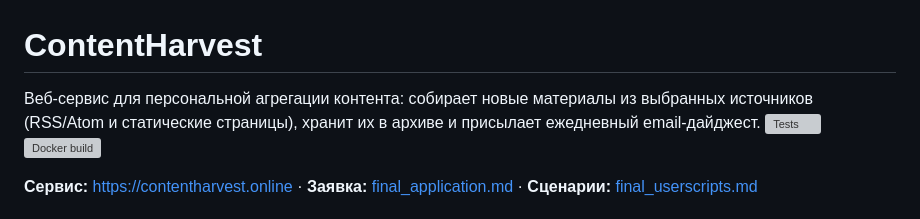
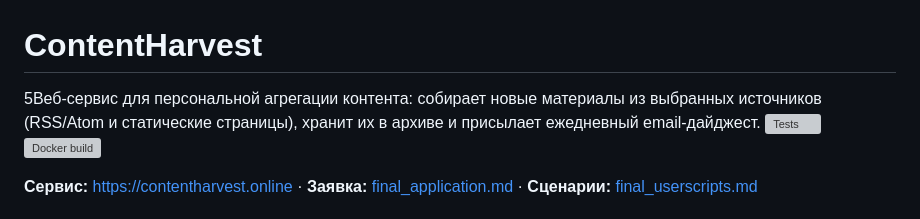
Before and after one commit to VikaYazenina/IndividualProject, a Markdown page: README.md, the part around the change. GitHub-like rendering; grey boxes are pictures that could not be loaded.

```diff
--- a/README.md
+++ b/README.md
@@ -1,6 +1,6 @@
 # ContentHarvest
 
-Веб-сервис для персональной агрегации контента: собирает новые материалы из выбранных источников (RSS/Atom и статические страницы), хранит их в архиве и присылает ежедневный email-дайджест.
+5Веб-сервис для персональной агрегации контента: собирает новые материалы из выбранных источников (RSS/Atom и статические страницы), хранит их в архиве и присылает ежедневный email-дайджест.
 ![Tests](https://github.com/VikaYazenina/IndividualProject/actions/workflows/tests.yml/badge.svg)
 ![Docker build](https://github.com/VikaYazenina/IndividualProject/actions/workflows/docker.yml/badge.svg)
 
```
